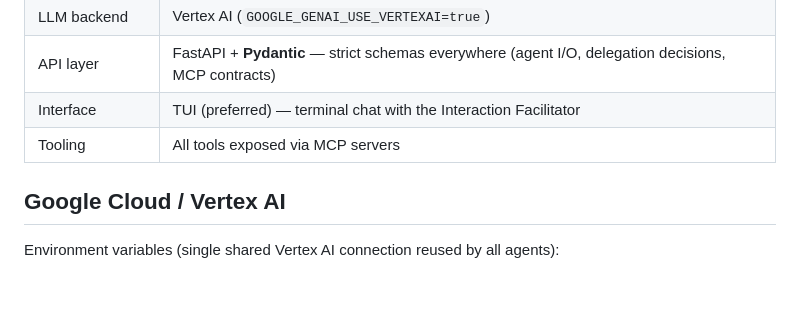
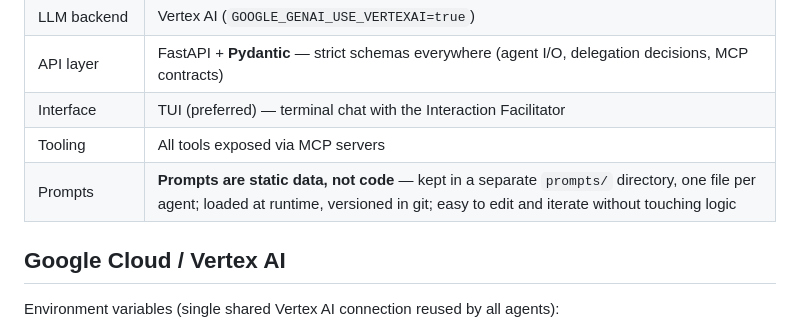
Before and after one commit to MMZ993/story-review, a Markdown page: docs/decisions/tech-stack.md, the part around the change. Rendered like a GitHub page; blank space fills up the shorter version.

Commit message:
docs(decisions): record prompts-as-data decision in tech stack

```diff
--- a/docs/decisions/tech-stack.md
+++ b/docs/decisions/tech-stack.md
@@ -11,6 +11,7 @@
 | API layer | FastAPI + **Pydantic** — strict schemas everywhere (agent I/O, delegation decisions, MCP contracts) |
 | Interface | TUI (preferred) — terminal chat with the Interaction Facilitator |
 | Tooling | All tools exposed via MCP servers |
+| Prompts | **Prompts are static data, not code** — kept in a separate `prompts/` directory, one file per agent; loaded at runtime, versioned in git; easy to edit and iterate without touching logic |
 
 ## Google Cloud / Vertex AI
 
```
